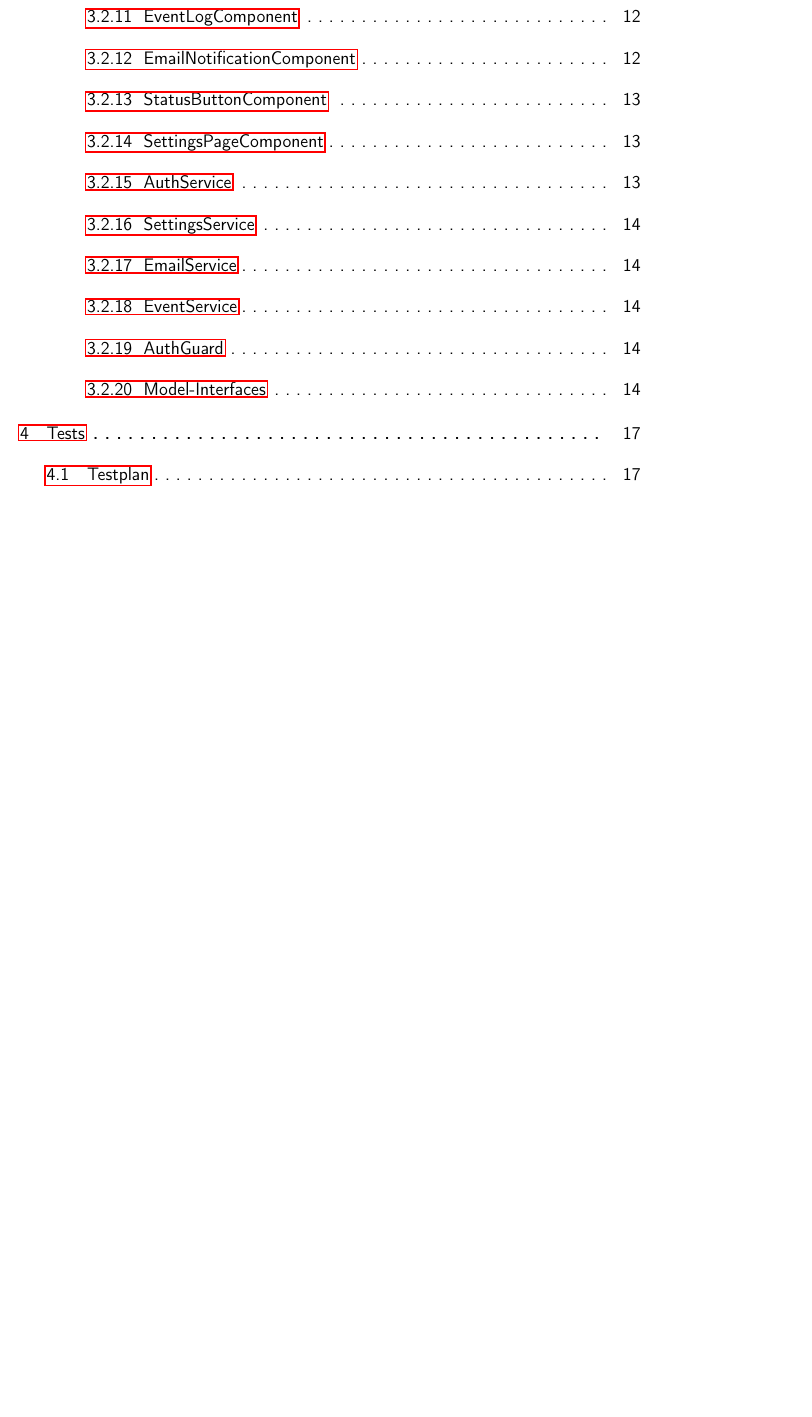
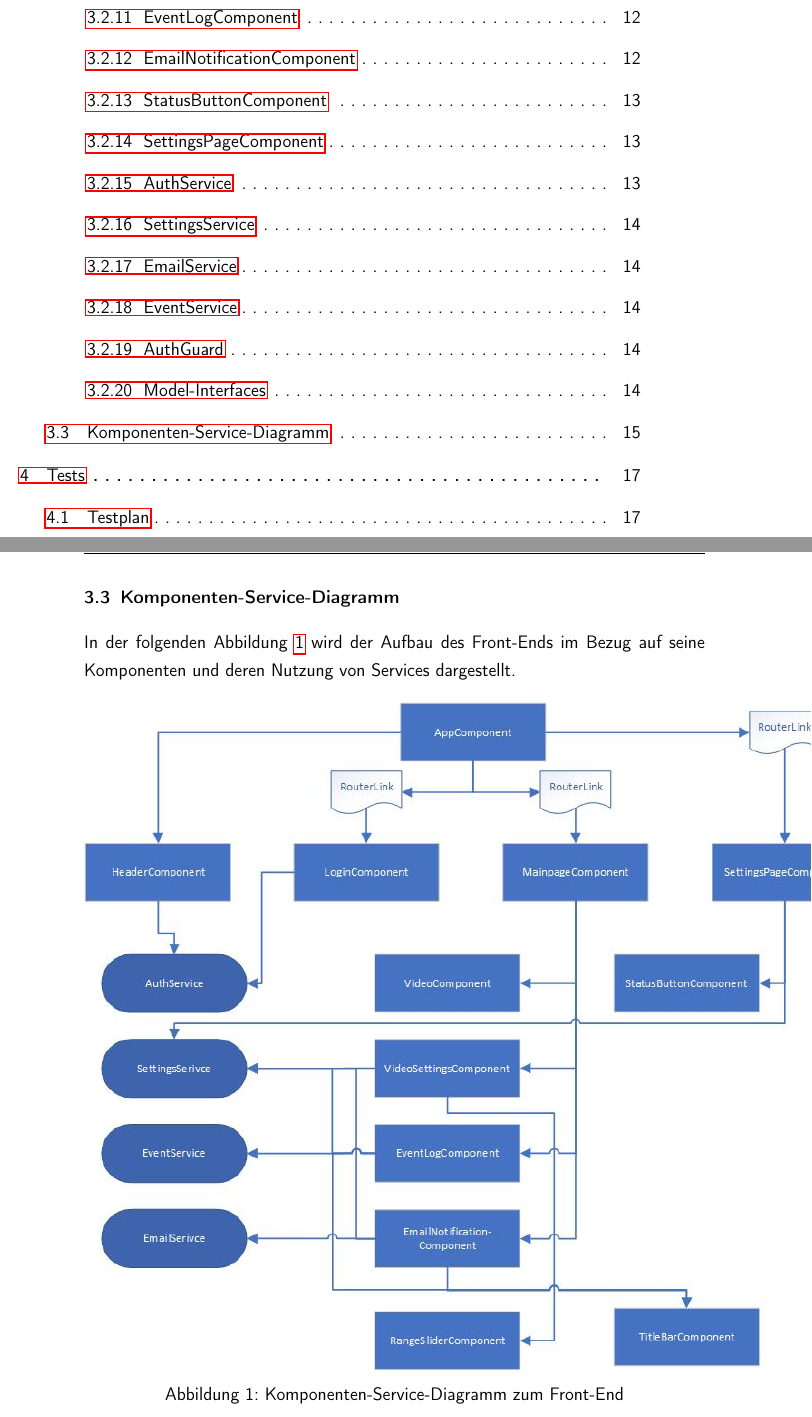
Before and after one commit to PIPCO-1819/Documentation, a LaTeX book (main.tex, which reads content/frontend.tex): part of page 6 of 57 before the commit and two parts of pages 6 and 29 of 57 after it, the two joined at a grey line, cut so that both start at the same text, the shorter picture padded with empty space. Compiled offline with pdfLaTeX.

Commit message:
added frontend component diagram

```diff
--- a/content/frontend.tex
+++ b/content/frontend.tex
@@ -158,3 +160,14 @@ In der folgenden Tabelle \ref{tab:model_interfaces} werden die in der Anwendung
 	\caption{Beschreibung der Model-Interfaces}
 	\label{tab:model_interfaces}
 \end{table}
+
+\newpage
+
+\section{Komponenten-Service-Diagramm}
+In der folgenden Abbildung \ref{fig:komponenten_service_diagramm} wird der Aufbau des Front-Ends im Bezug auf seine Komponenten und deren Nutzung von Services dargestellt.
+\begin{figure}[ht]
+	\flushright
+	\includegraphics[]{content/pictures/KomponentenServiceDiagramm.jpg}
+	\caption{Komponenten-Service-Diagramm zum Front-End}
+	\label{fig:komponenten_service_diagramm}
+\end{figure}
```
Also changed, not shown: content/pictures/KomponentenServiceDiagramm.jpg (added), main.pdf, content/frontend.tex (2 more changed lines).
